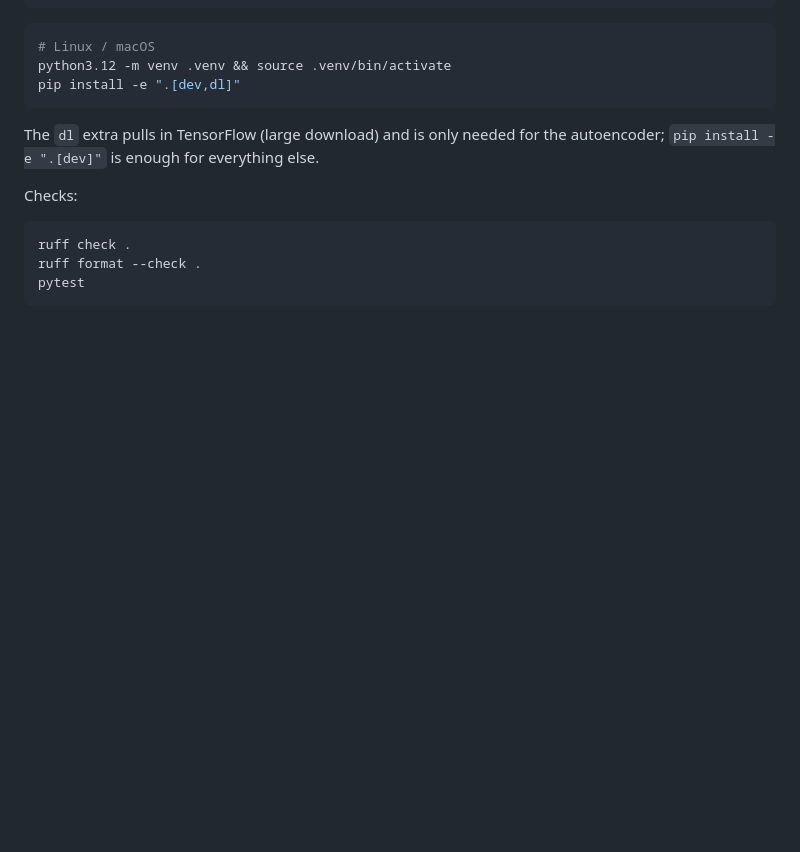
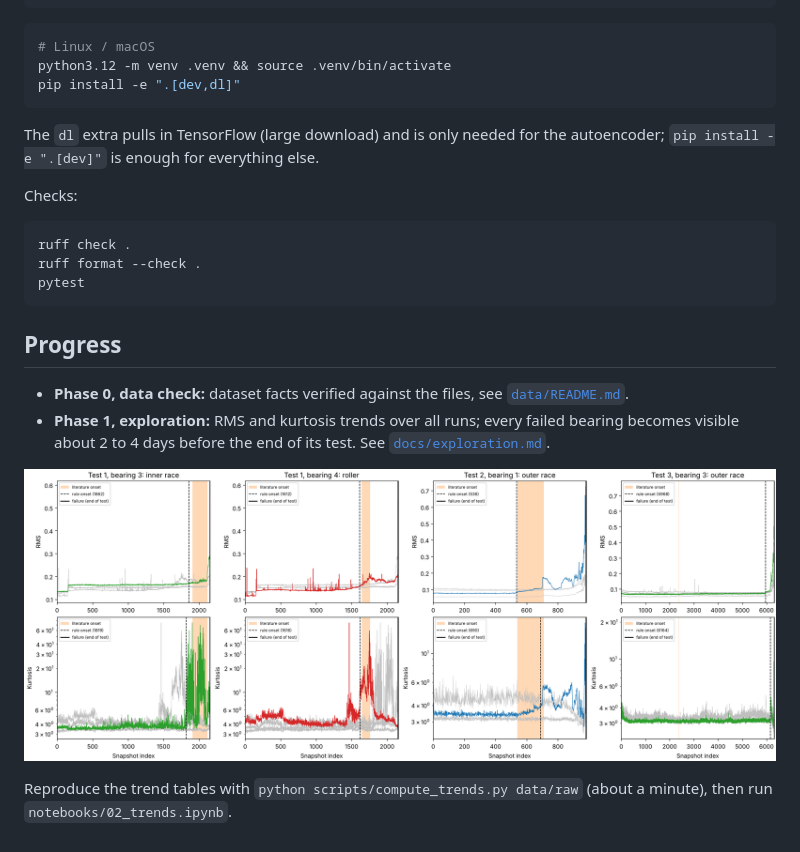
Before and after one commit to AlexFractalNode/bearing-health-monitor, a Markdown page: README.md, the part around the change. Drawn GitHub-style; pictures changed too: docs/figures/failure_visible.png (added); blank space fills up the shorter version.

````diff
--- a/README.md
+++ b/README.md
@@ -33,3 +33,14 @@ ruff check .
 ruff format --check .
 pytest
 ```
+
+## Progress
+
+- **Phase 0, data check:** dataset facts verified against the files, see [`data/README.md`](data/README.md).
+- **Phase 1, exploration:** RMS and kurtosis trends over all runs; every failed bearing becomes
+  visible about 2 to 4 days before the end of its test. See [`docs/exploration.md`](docs/exploration.md).
+
+![Failed bearings: RMS and kurtosis over the run](docs/figures/failure_visible.png)
+
+Reproduce the trend tables with `python scripts/compute_trends.py data/raw` (about a minute),
+then run `notebooks/02_trends.ipynb`.
````
Also changed, not shown: data/README.md (+5 -2 lines), docs/exploration.md (added, +89 -0 lines), docs/figures/trends_overview.png (added), 5 other files.
